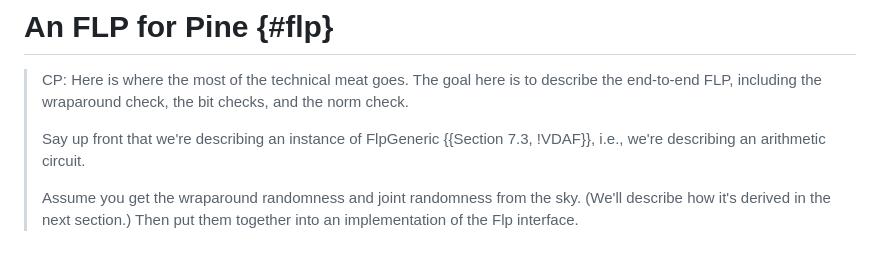
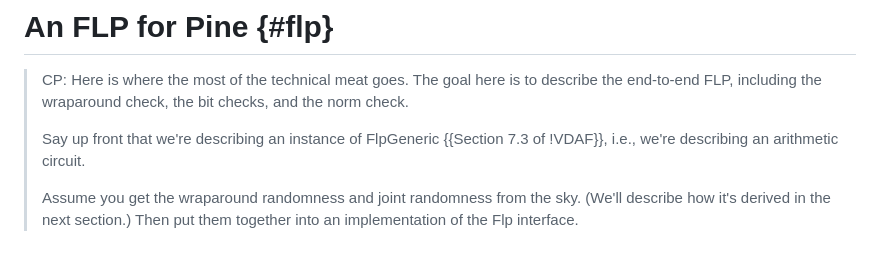
Before and after one commit to junyechen1996/draft-chen-cfrg-vdaf-pine, a Markdown page: draft-chen-cfrg-vdaf-pine.md, the part around the change. Drawn GitHub-style.

Commit message:
Fix the build

```diff
--- a/draft-chen-cfrg-vdaf-pine.md
+++ b/draft-chen-cfrg-vdaf-pine.md
@@ -284,8 +284,8 @@ high level.]
 > describe the end-to-end FLP, including the wraparound check, the bit checks,
 > and the norm check.
 >
-> Say up front that we're describing an instance of FlpGeneric {{Section 7.3,
-> !VDAF}}, i.e., we're describing an arithmetic circuit.
+> Say up front that we're describing an instance of FlpGeneric
+> {{Section 7.3 of !VDAF}}, i.e., we're describing an arithmetic circuit.
 >
 > Assume you get the wraparound randomness and joint randomness from the sky.
 > (We'll describe how it's derived in the next section.) Then put them together
```
